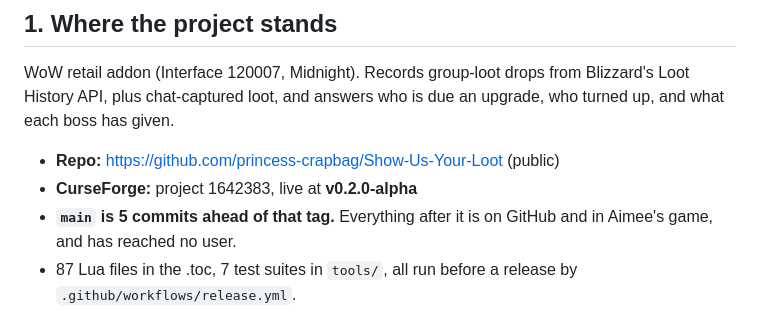
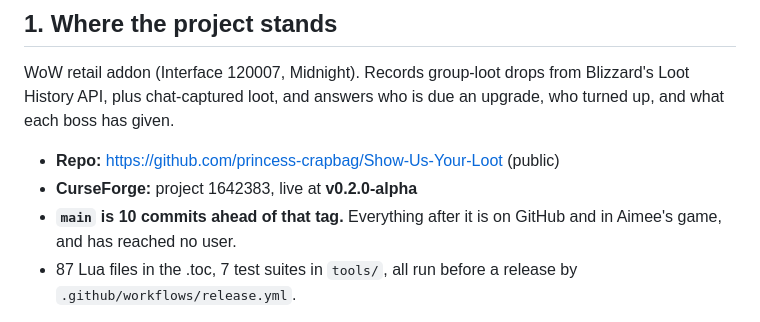
Before and after one commit to princess-crapbag/Show-Us-Your-Loot, a Markdown page: HANDOFF.md, the part around the change. Drawn GitHub-style.

Commit message:
Correct the commit count in the handoff
git rev-list says 10 since v0.2.0-alpha, not 5. The number was written by
hand and then edited by hand again, which is how it drifted; it is one
command to check.

Co-Authored-By: Claude Opus 5 <noreply@anthropic.com>

```diff
--- a/HANDOFF.md
+++ b/HANDOFF.md
@@ -20,7 +20,7 @@ an upgrade, who turned up, and what each boss has given.
 
 - **Repo:** https://github.com/princess-crapbag/Show-Us-Your-Loot (public)
 - **CurseForge:** project 1642383, live at **v0.2.0-alpha**
-- **`main` is 5 commits ahead of that tag.** Everything after it is on GitHub
+- **`main` is 10 commits ahead of that tag.** Everything after it is on GitHub
   and in Aimee's game, and has reached no user.
 - 87 Lua files in the .toc, 7 test suites in `tools/`, all run before a
   release by `.github/workflows/release.yml`.
```
